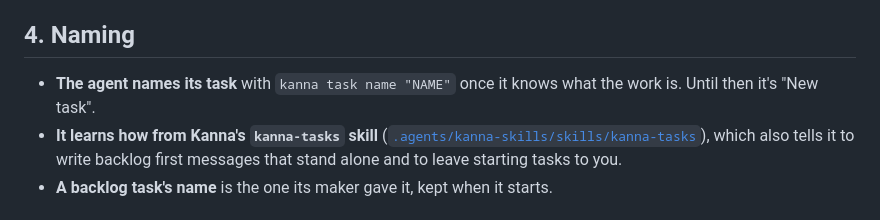
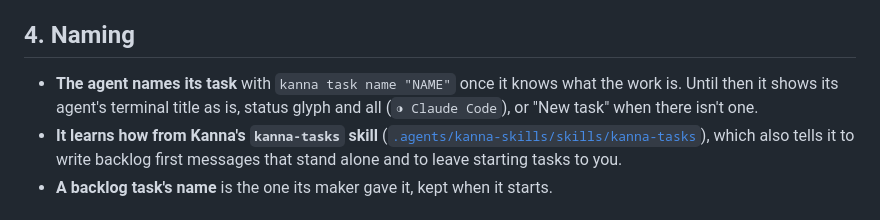
Before and after one commit to jemdiggity/kanna-v4, a Markdown page: docs/specs/tasks.md, the part around the change. Drawn GitHub-style.

Commit message:
Tasks spec: an unnamed task shows its agent's terminal title as is, and "New task" only when there's no title (#5)

```diff
--- a/docs/specs/tasks.md
+++ b/docs/specs/tasks.md
@@ -54,7 +54,7 @@ stateDiagram-v2
 
 ## 4. Naming
 
-- **The agent names its task** with `kanna task name "NAME"` once it knows what the work is. Until then it's "New task".
+- **The agent names its task** with `kanna task name "NAME"` once it knows what the work is. Until then it shows its agent's terminal title as is, status glyph and all (`◑ Claude Code`), or "New task" when there isn't one.
 - **It learns how from Kanna's `kanna-tasks` skill** ([`.agents/kanna-skills/skills/kanna-tasks`](../../.agents/kanna-skills/skills/kanna-tasks/SKILL.md)), which also tells it to write backlog first messages that stand alone and to leave starting tasks to you.
 - **A backlog task's name** is the one its maker gave it, kept when it starts.
 
```
